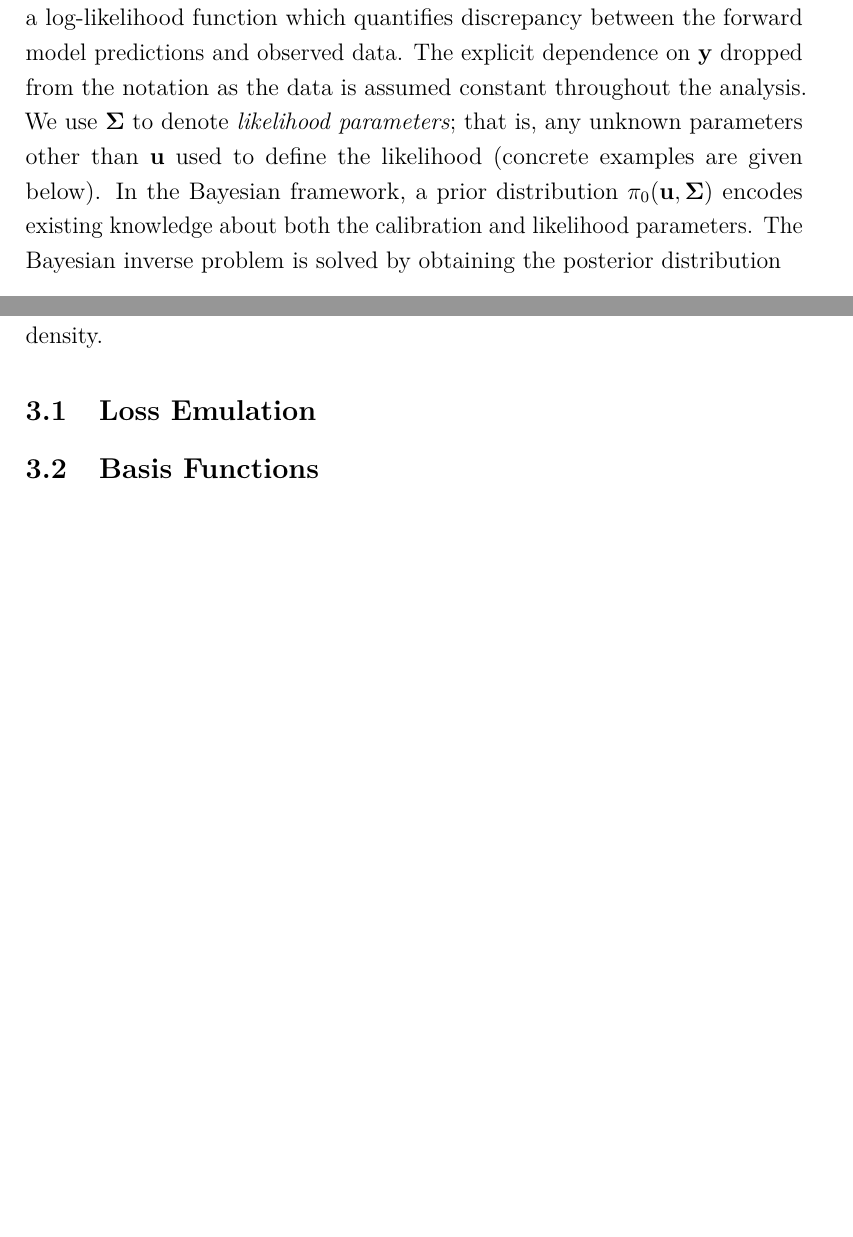
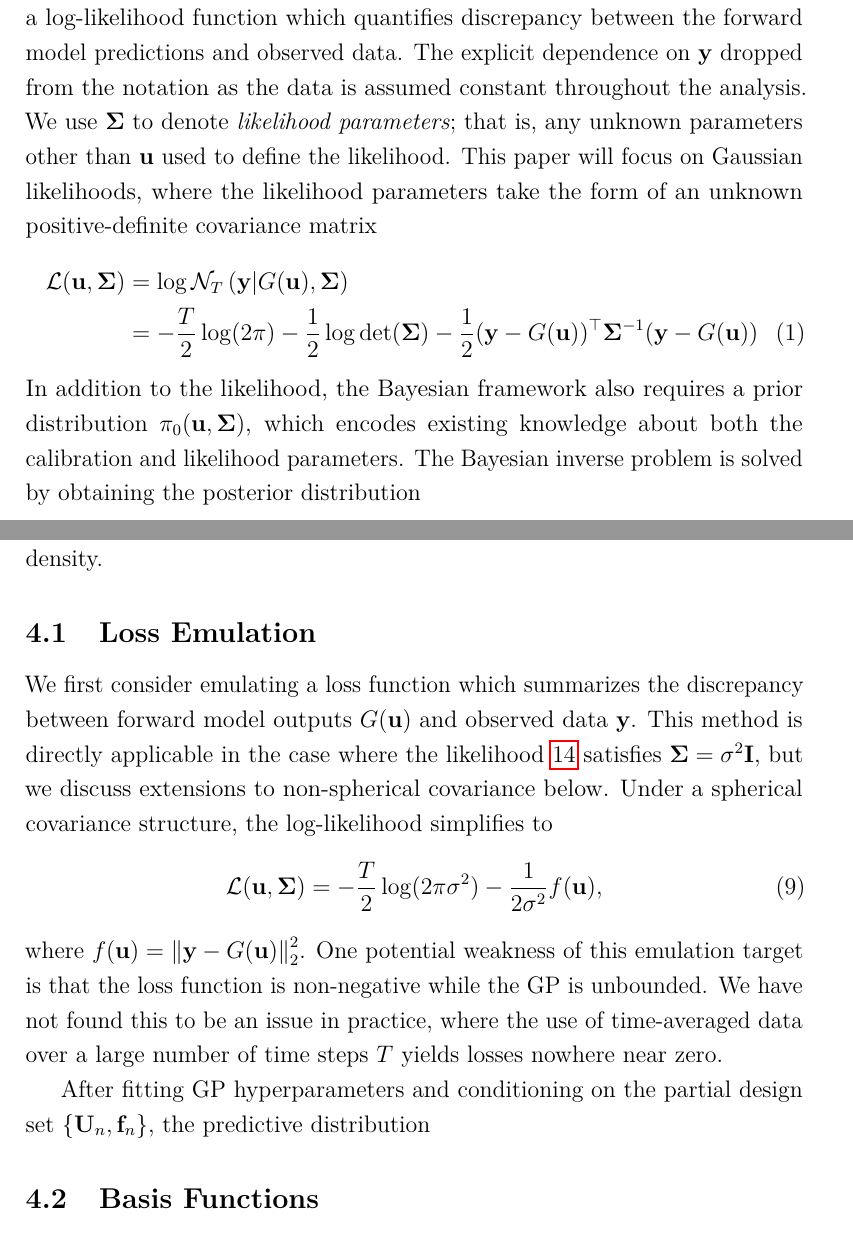
Before and after one commit to arob5/gp-calibration, a LaTeX document (sequential_design_GP_paper.tex, which reads local-defs.tex): two parts of pages 6 and 10 of 39 before the commit and two parts of pages 6 and 11 of 40 after it, joined at a grey line, cut so that both start at the same text, the shorter picture padded with empty space. Compiled offline with pdfLaTeX.

Commit message:
Progress on sequential design paper exposition.

```diff
--- a/local-defs.tex
+++ b/local-defs.tex
@@ -25,12 +25,14 @@
 \newcommand{\bx}{\mathbf{x}}
 \newcommand{\bw}{\mathbf{w}}
 \newcommand{\oneVec}[1]{\boldsymbol{1}_{#1}}
+\newcommand{\idMat}{\mathbf{I}}
 
 % Probability.
 \newcommand{\E}{\mathbb{E}}
 \newcommand{\Var}{\mathrm{Var}}
 \newcommand{\Cov}{\mathrm{Cov}}
 \newcommand{\Prob}{\mathbb{P}}
+\newcommand{\Gaussian}{\mathcal{N}}
 
 % --------------------------------------------------------------------------------------------------
 % Bayesian Inverse Problems.
@@ -102,6 +104,15 @@
 
 % Induced approximation to unnormalized log posterior density and unnormalized posterior density.
 \newcommand{\logUnPostPred}[1][\designIdx]{\ell^{\postDens}_{#1}}
+\newcommand{\logUnPostMean}{\mu}
+\newcommand{\logUnPostKer}{k}
+\newcommand{\logUnPostMeanPred}[1][\designIdx]{\mu_{#1}}
+\newcommand{\logUnPostKerPred}[1][\designIdx]{k_{#1}}
+\newcommand{\GPMeanTarget}{m} % Underlying GP mean
+\newcommand{\GPKerTarget}{C} % Underlying GP kernel
+\newcommand{\GPMeanTargetPred}[1][\designIdx]{m_{#1}}
+\newcommand{\GPKerTargetPred}[1][\designIdx]{C_{#1}}
+
 
 % --------------------------------------------------------------------------------------------------
 % Dynamical Models.
@@ -128,6 +139,7 @@
 
 \newcommand{\Ninit}{N_0} % Initial number of design points/size of space-filling design
 \newcommand{\Ndesign}{N} % Total number of design points
+\newcommand{\Nbatch}{B} % Total number of design points
 \newcommand{\designIdx}{n} % Primary index for design points (sequential design)
 \newcommand{\batchIdx}{b}  % Primary index for rounds in sequential batch design
 \newcommand{\indexDesign}[2][\designIdx]{{#2}_{#1}} % Adds design iteration index to a variable.
--- a/sequential_design_GP_paper.tex
+++ b/sequential_design_GP_paper.tex
@@ -76,9 +76,14 @@ $\fwd(\bpar) \in \R^{\Ntime}$. The task is to infer the value of the parameters
 observations $\bstate \in \R^{\Ntime}$ of the true system being modeled. Let $\llik(\bpar, \CovObs) := \llik(\bpar |\CovObs, \bstate)$ denote
 a log-likelihood function which quantifies discrepancy between the forward model predictions and observed data. The
 explicit dependence on $\bstate$ dropped from the notation as the data is assumed constant throughout the analysis. We use $\CovObs$ to denote
-\textit{likelihood parameters}; that is, any unknown parameters other than $\bpar$ used to define the likelihood (concrete examples are given below).
-In the Bayesian framework,
-a prior distribution $\priorDens(\bpar, \CovObs)$ encodes existing knowledge about both the calibration and likelihood parameters.
+\textit{likelihood parameters}; that is, any unknown parameters other than $\bpar$ used to define the likelihood. This paper will focus on Gaussian likelihoods,
+where the likelihood parameters take the form of an unknown positive-definite covariance matrix
+\begin{align}
+\llik(\bpar, \CovObs) &= \log \Gaussian_{\Ntime}\left(\bstate | \fwd(\bpar), \CovObs \right) \nonumber \\
+			       &= -\frac{\Ntime}{2} \log(2\pi) - \frac{1}{2} \log \det(\CovObs) - \frac{1}{2} (\bstate - \fwd(\bpar))^\top \CovObs^{-1} (\bstate - \fwd(\bpar)) \label{llik}
+\end{align}
+In addition to the likelihood, the Bayesian framework also requires a prior distribution $\priorDens(\bpar, \CovObs)$,
+which encodes existing knowledge about both the calibration and likelihood parameters.
 The Bayesian inverse problem is solved by obtaining the
 posterior distribution
 \begin{align*}
@@ -186,6 +200,20 @@ In addition to integrating out the GP, talk about joint sampling proposed/curren
 Focus is on methods that produce GP approximation to the log joint posterior density.
 
 \subsection{Loss Emulation}
+We first consider emulating a loss function which summarizes the discrepancy between forward model outputs $\fwd(\bpar)$ and observed
+data $\bstate$. This method is directly applicable in the case where the likelihood \ref{llik} satisfies $\CovObs = \sdObs^2 \idMat$, but we discuss
+extensions to non-spherical covariance below. Under a spherical covariance structure, the log-likelihood simplifies to
+\begin{align}
+\llik(\bpar, \CovObs) &= -\frac{\Ntime}{2} \log(2\pi \sdObs^2) - \frac{1}{2 \sdObs^2} \f(\bpar),
+\end{align}
+where $\f(\bpar) = \norm{\bstate - \fwd(\bpar)}^2_2$. One potential weakness of this emulation target is that the loss function is non-negative while the
+GP is unbounded. We have not found this to be an issue in practice, where the use of time-averaged data over a large number of time steps
+$\Ntime$ yields losses nowhere near zero.
+
+After fitting GP hyperparameters and conditioning on the partial design set $\{\designMat, \fObs\}$, the predictive distribution
+
+
+
 \subsection{Basis Functions}
 Surer et al approach.
 
```
Also changed, not shown: sequential_design_GP_paper.tex (21 more changed lines).
